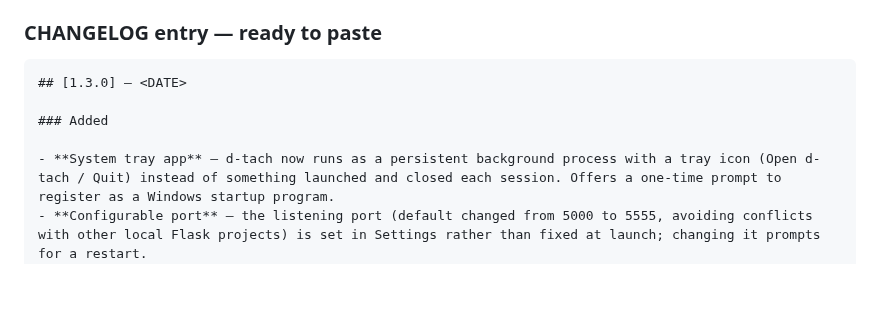
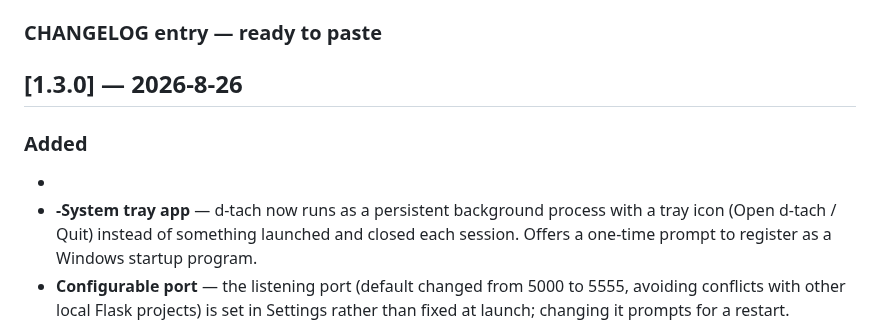
Before and after one commit to d-ranged/d-tach, a Markdown page: docs/step_1.3.0_next.md, the part around one of its changes. Rendered like a GitHub page; blank space fills up the shorter version.

Commit message:
Minor docs update

````diff
--- a/docs/step_1.3.0_next.md
+++ b/docs/step_1.3.0_next.md
@@ -1207,12 +1207,12 @@ paste into a new session:**
 
 ### CHANGELOG entry — ready to paste
 
-```markdown
-## [1.3.0] — <DATE>
+
+## [1.3.0] —  2026-8-26
 
 ### Added
-
-- **System tray app** — d-tach now runs as a persistent background process with a tray icon (Open d-tach / Quit) instead of something launched and closed each session. Offers a one-time prompt to register as a Windows startup program.
+-
+- **-System tray app** — d-tach now runs as a persistent background process with a tray icon (Open d-tach / Quit) instead of something launched and closed each session. Offers a one-time prompt to register as a Windows startup program.
 - **Configurable port** — the listening port (default changed from 5000 to 5555, avoiding conflicts with other local Flask projects) is set in Settings rather than fixed at launch; changing it prompts for a restart.
 - **On-demand language management** — spaCy language models are downloaded and loaded on demand rather than bundled with the app, chosen at first launch and changeable later in Settings. Keeps the persistent tray process from holding memory for models never used, and shrinks what a future packaged installer needs to ship.
 - **Class list import** — bulk-populate known values from a roster file (e.g. student number and name columns) instead of adding names one at a time. Re-syncing the same file only adds new rows; a "Clear class list values" action removes only imported entries, leaving manually-added ones in place.
````
Also changed, not shown: other parts of docs/step_1.3.0_next.md (+0 -1 lines).
